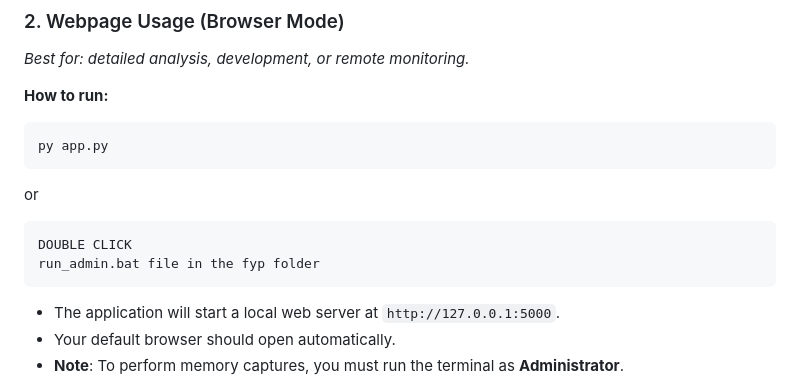
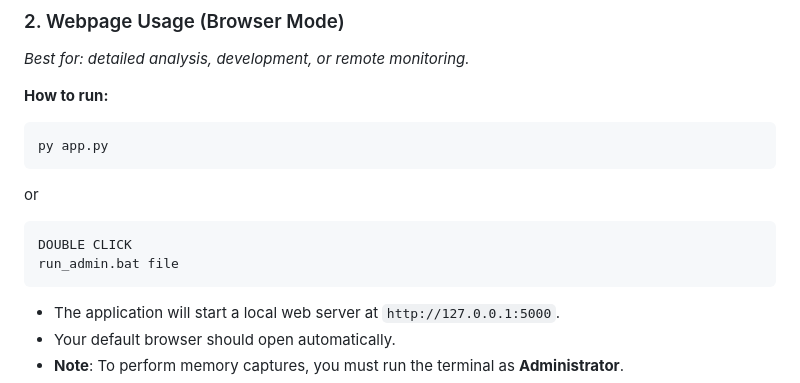
Before and after one commit to risscheese/NexusForensics, a Markdown page: README.md, the part around the change. GitHub-like rendering.

````diff
--- a/README.md
+++ b/README.md
@@ -96,7 +96,7 @@ py app.py
 or
 ```
 DOUBLE CLICK
-run_admin.bat file in the fyp folder
+run_admin.bat file
 ```
 
 *   The application will start a local web server at `http://127.0.0.1:5000`.
````
